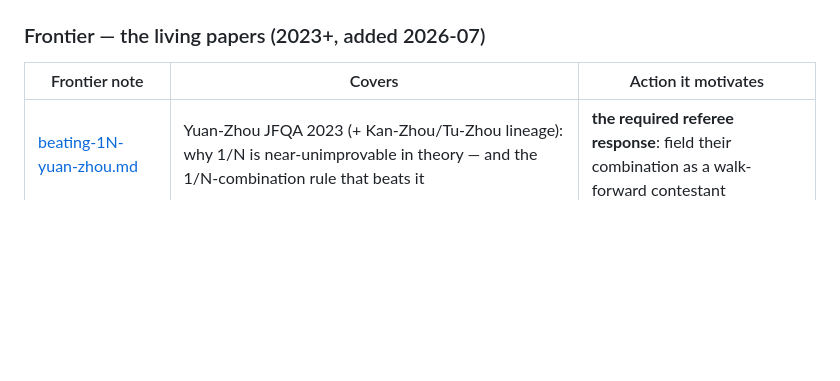
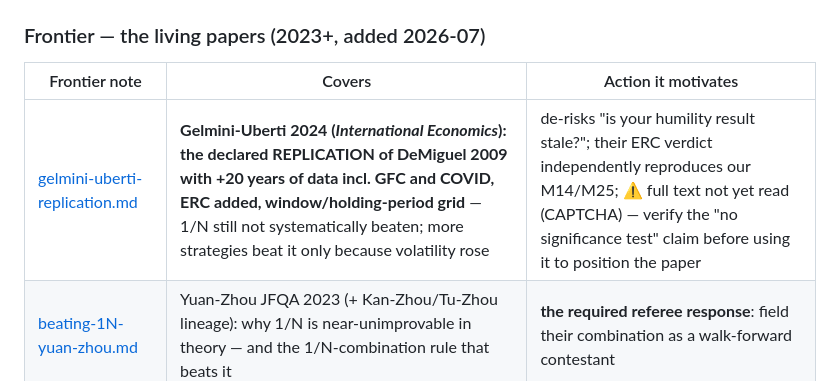
Before and after one commit to paunotari/portfolio-lab, a Markdown page: info/literature.md, the part around the change. Drawn GitHub-style; blank space fills up the shorter version.

```diff
--- a/info/literature.md
+++ b/info/literature.md
@@ -50,6 +50,7 @@ consolidated.
 
 | Frontier note | Covers | Action it motivates |
 |---|---|---|
+| [gelmini-uberti-replication.md](literature/frontier/gelmini-uberti-replication.md) | **Gelmini-Uberti 2024 (*International Economics*): the declared REPLICATION of DeMiguel 2009 with +20 years of data incl. GFC and COVID, ERC added, window/holding-period grid** — 1/N still not systematically beaten; more strategies beat it only because volatility rose | de-risks "is your humility result stale?"; their ERC verdict independently reproduces our M14/M25; ⚠ full text not yet read (CAPTCHA) — verify the "no significance test" claim before using it to position the paper |
 | [beating-1N-yuan-zhou.md](literature/frontier/beating-1N-yuan-zhou.md) | Yuan-Zhou JFQA 2023 (+ Kan-Zhou/Tu-Zhou lineage): why 1/N is near-unimprovable in theory — and the 1/N-combination rule that beats it | **the required referee response**: field their combination as a walk-forward contestant |
 | [regime-allocation-groups.md](literature/frontier/regime-allocation-groups.md) | Bouyé-Teiletche 2024 (regime SAA, our nearest institutional sibling) · k-means TAA w/ FRED-MD (QF 2026) · Shu et al. per-asset regimes · Chan et al. ML-conditional optimization | positioning anchors + 2 cheap borrowed tests: random-regime placebo, Nemenyi multiple-comparison |
 | [practitioner-tactical-rules.md](literature/frontier/practitioner-tactical-rules.md) | the perennial SSRN download podium: Faber 10-month-SMA GTAA · Antonacci dual momentum · Buffett's Alpha (=BAB+QMJ levered) | trend-filter overlay as the missing contestant family; Buffett's Alpha ↔ our M21 (min-var = 82% Quality) |
```
Also changed, not shown: info/TODO.md (+14 -0 lines), 1 other file.
